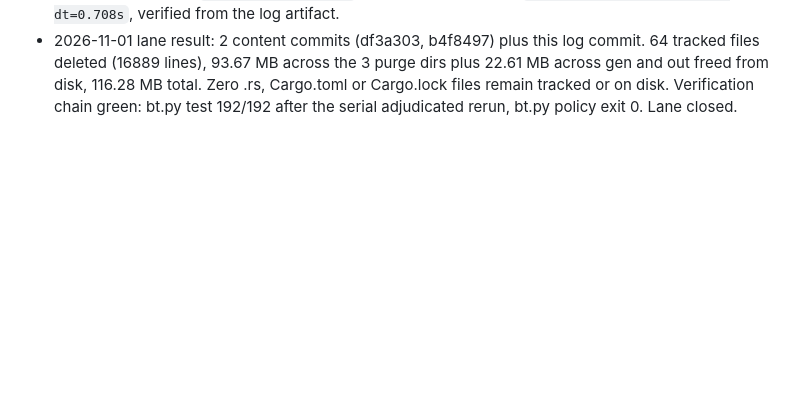
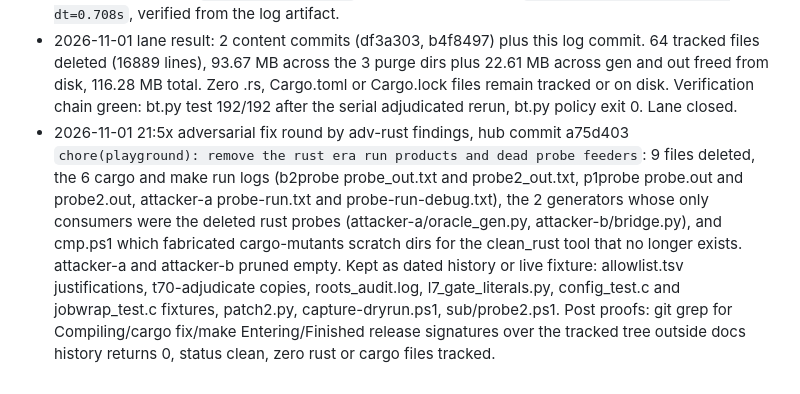
Before and after one commit to lavantien/blind-trainer, a Markdown page: artifacts/progress/hub-rust-cleanup.md, the part around the change. Drawn GitHub-style; blank space fills up the shorter version.

Commit message:
docs(progress): adversarial fix round for the rust cleanup

```diff
--- a/artifacts/progress/hub-rust-cleanup.md
+++ b/artifacts/progress/hub-rust-cleanup.md
@@ -22,3 +22,4 @@
 - 2026-11-01 21:19 `python bt.py policy` started in the background, output tee'd to artifacts/progress/hub-rust-cleanup-policy-output.log.
 - 2026-11-01 21:18:53 `python bt.py policy` finished exit 0, tail line `[exit] policy-scan code=0 dt=0.708s`, verified from the log artifact.
 - 2026-11-01 lane result: 2 content commits (df3a303, b4f8497) plus this log commit. 64 tracked files deleted (16889 lines), 93.67 MB across the 3 purge dirs plus 22.61 MB across gen and out freed from disk, 116.28 MB total. Zero .rs, Cargo.toml or Cargo.lock files remain tracked or on disk. Verification chain green: bt.py test 192/192 after the serial adjudicated rerun, bt.py policy exit 0. Lane closed.
+- 2026-11-01 21:5x adversarial fix round by adv-rust findings, hub commit a75d403 `chore(playground): remove the rust era run products and dead probe feeders`: 9 files deleted, the 6 cargo and make run logs (b2probe probe_out.txt and probe2_out.txt, p1probe probe.out and probe2.out, attacker-a probe-run.txt and probe-run-debug.txt), the 2 generators whose only consumers were the deleted rust probes (attacker-a/oracle_gen.py, attacker-b/bridge.py), and cmp.ps1 which fabricated cargo-mutants scratch dirs for the clean_rust tool that no longer exists. attacker-a and attacker-b pruned empty. Kept as dated history or live fixture: allowlist.tsv justifications, t70-adjudicate copies, roots_audit.log, l7_gate_literals.py, config_test.c and jobwrap_test.c fixtures, patch2.py, capture-dryrun.ps1, sub/probe2.ps1. Post proofs: git grep for Compiling/cargo fix/make Entering/Finished release signatures over the tracked tree outside docs history returns 0, status clean, zero rust or cargo files tracked.
```
